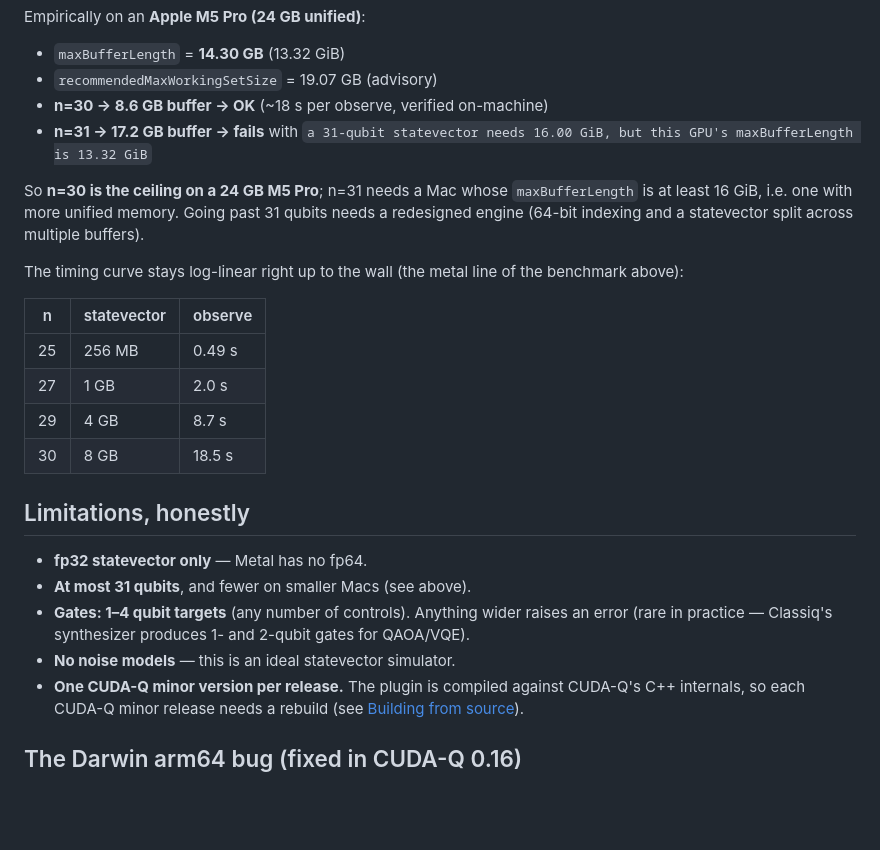
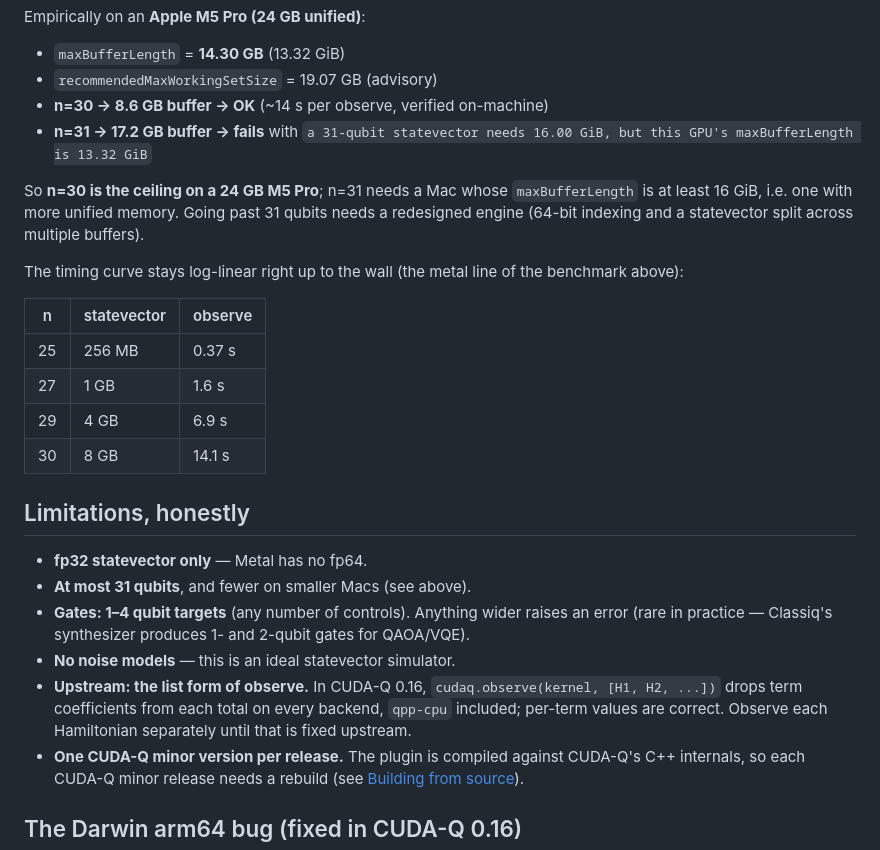
Before and after one commit to vivanwin/cudaq-metal, a Markdown page: README.md, the part around one of its changes. Drawn GitHub-style; blank space fills up the shorter version.

```diff
--- a/README.md
+++ b/README.md
@@ -173,7 +234,7 @@ Empirically on an **Apple M5 Pro (24 GB unified)**:
 
 - `maxBufferLength` = **14.30 GB** (13.32 GiB)
 - `recommendedMaxWorkingSetSize` = 19.07 GB (advisory)
-- **n=30 → 8.6 GB buffer → OK** (~18 s per observe, verified on-machine)
+- **n=30 → 8.6 GB buffer → OK** (~14 s per observe, verified on-machine)
 - **n=31 → 17.2 GB buffer → fails** with
   `a 31-qubit statevector needs 16.00 GiB, but this GPU's maxBufferLength is 13.32 GiB`
 
@@ -187,10 +248,10 @@ the benchmark above):
 
 | n | statevector | observe |
 |---|---|---|
-| 25 | 256 MB | 0.49 s |
-| 27 | 1 GB | 2.0 s |
-| 29 | 4 GB | 8.7 s |
-| 30 | 8 GB | 18.5 s |
+| 25 | 256 MB | 0.37 s |
+| 27 | 1 GB | 1.6 s |
+| 29 | 4 GB | 6.9 s |
+| 30 | 8 GB | 14.1 s |
 
 ## Limitations, honestly
 
@@ -200,6 +261,10 @@ the benchmark above):
   an error (rare in practice — Classiq's synthesizer produces 1- and 2-qubit
   gates for QAOA/VQE).
 - **No noise models** — this is an ideal statevector simulator.
+- **Upstream: the list form of observe.** In CUDA-Q 0.16,
+  `cudaq.observe(kernel, [H1, H2, ...])` drops term coefficients from each
+  total on every backend, `qpp-cpu` included; per-term values are correct.
+  Observe each Hamiltonian separately until that is fixed upstream.
 - **One CUDA-Q minor version per release.** The plugin is compiled against
   CUDA-Q's C++ internals, so each CUDA-Q minor release needs a rebuild (see
   [Building from source](#building-from-source)).
```
Also changed, not shown: other parts of README.md (+75 -14 lines), benchmarks/results/examples-dark.png, benchmarks/results/examples.png, 14 other files.
